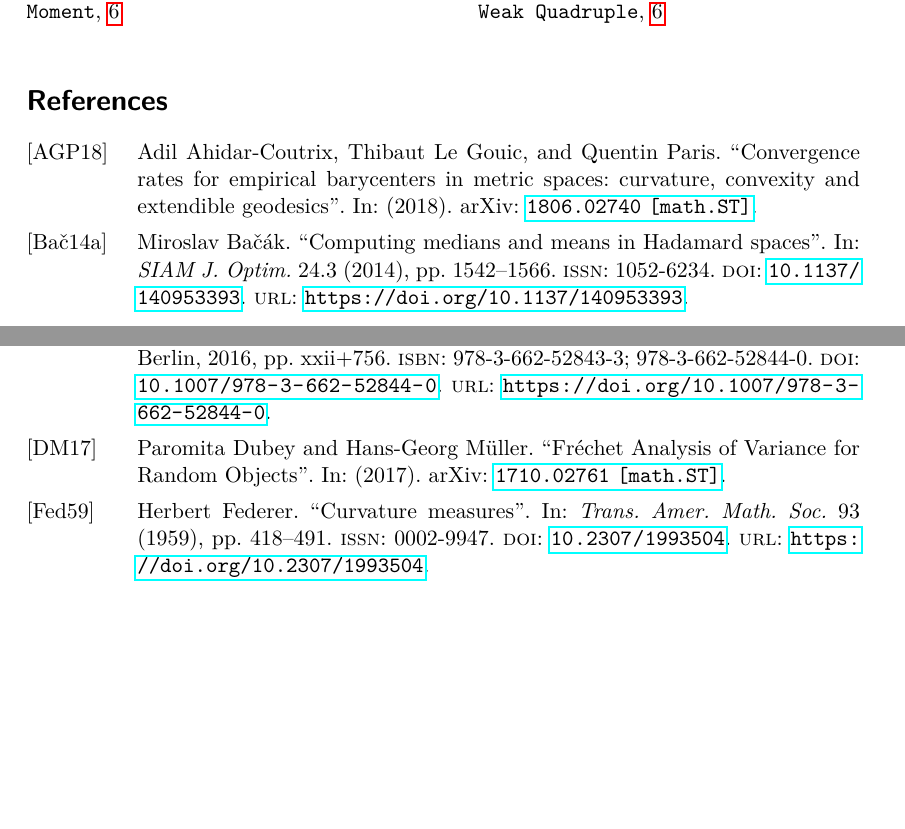
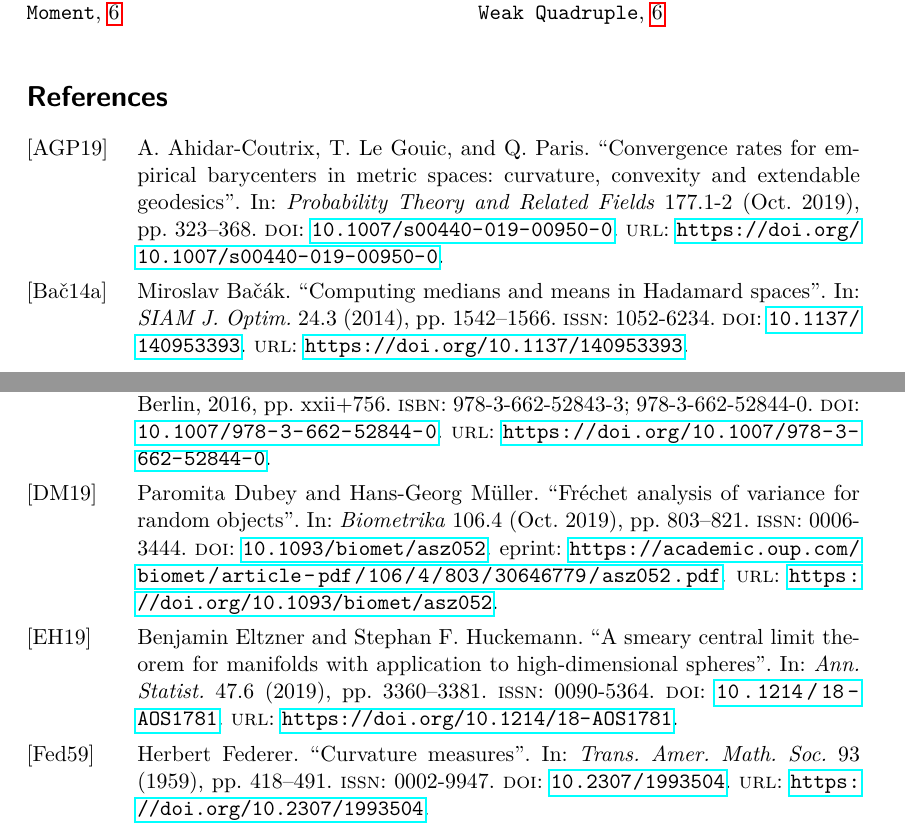
Before and after one commit to chroetz/PaperQuadRate19, a LaTeX document (ms.tex, which reads literature.bib): two parts of pages 72 and 74 of 75, joined at a grey line, cut so that both start at the same text, the shorter picture padded with empty space. Compiled offline with pdfLaTeX.

Commit message:
update bibliography

```diff
--- a/literature.bib
+++ b/literature.bib
@@ -1221,14 +1221,20 @@ MRREVIEWER = {Evarist Gin\'{e}},
 }
 
 @article{dubey17,
-	author = {Dubey, Paromita and M\"{u}ller, Hans-Georg},
-	title = {{F}réchet Analysis of Variance for Random Objects},
-	year = {2017},
-	arxiv = {1710.02761},
-	eprint = {1710.02761},
-	archivePrefix = {arXiv},
-	primaryClass  = {math.ST}
-}
+	author = {Dubey, Paromita and Müller, Hans-Georg},
+	title = "{Fréchet analysis of variance for random objects}",
+	journal = {Biometrika},
+	volume = {106},
+	number = {4},
+	pages = {803-821},
+	year = {2019},
+	month = {10},
+	issn = {0006-3444},
+	doi = {10.1093/biomet/asz052},
+	url = {https://doi.org/10.1093/biomet/asz052},
+	eprint = {https://academic.oup.com/biomet/article-pdf/106/4/803/30646779/asz052.pdf},
+}
+
 
 @book {vaart96,
     AUTHOR = {van der Vaart, Aad W. and Wellner, Jon A.},
@@ -1528,13 +1534,17 @@ MRREVIEWER = {Simeon Reich},
 }
 
 @article{legouic18,
-	Author = {Adil Ahidar-Coutrix and Thibaut Le Gouic and Quentin Paris},
-	Title = {Convergence rates for empirical barycenters in metric spaces: curvature, convexity and extendible geodesics},
-	Year = {2018},
-	arxiv = {1806.02740},
-	eprint = {1806.02740},
-	archivePrefix = {arXiv},
-	primaryClass  = {math.ST},
+	doi = {10.1007/s00440-019-00950-0},
+	url = {https://doi.org/10.1007/s00440-019-00950-0},
+	year = {2019},
+	month = oct,
+	publisher = {Springer Science and Business Media {LLC}},
+	volume = {177},
+	number = {1-2},
+	pages = {323--368},
+	author = {A. Ahidar-Coutrix and T. Le Gouic and Q. Paris},
+	title = {Convergence rates for empirical barycenters in metric spaces: curvature,  convexity and extendable geodesics},
+	journal = {Probability Theory and Related Fields}
 }
 
 @article{bousquet02,
```
Also changed, not shown: abstract_results.tex (+1 -1 lines), intro.tex (+1 -1 lines), ms.pdf.
